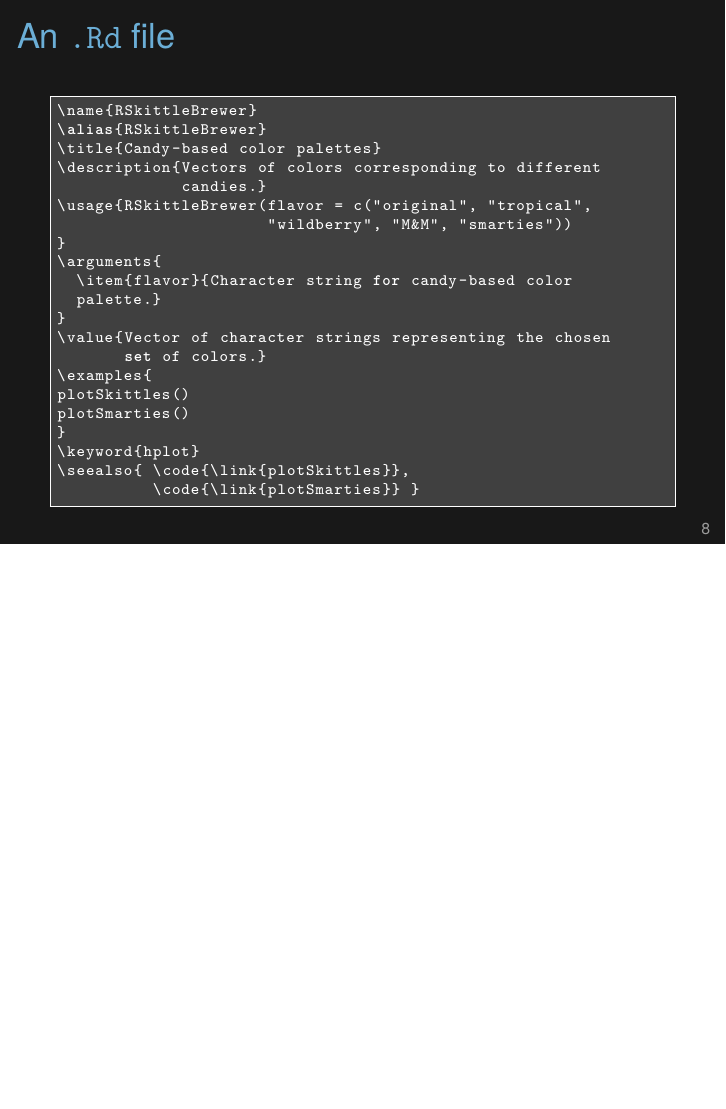
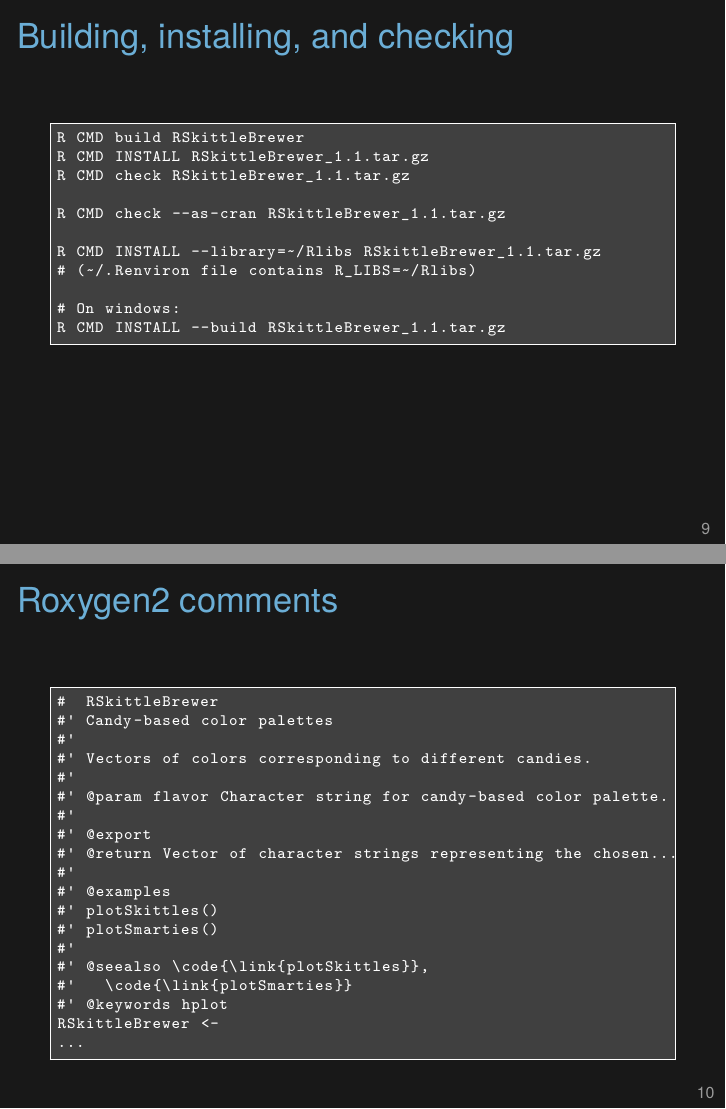
Before and after one commit to kbroman/Tools4RR, LaTeX slides (08_Rpack/08_rpack.tex): page 8 of 8 before the commit and pages 9 and 10 of 13 after it, the two joined at a grey line, the shorter picture padded with empty space. Compiled offline with XeLaTeX.

Commit message:
Lec 8: Add a bunch more slides

```diff
--- a/08_Rpack/08_rpack.tex
+++ b/08_Rpack/08_rpack.tex
@@ -243,3 +242,97 @@ plotSmarties()
 \end{frame}
 
 
+\begin{frame}[fragile]{Building, installing, and checking}
+
+\vspace{24pt}
+
+\begin{lstlisting}
+R CMD build RSkittleBrewer
+R CMD INSTALL RSkittleBrewer_1.1.tar.gz
+R CMD check RSkittleBrewer_1.1.tar.gz
+
+R CMD check --as-cran RSkittleBrewer_1.1.tar.gz
+
+R CMD INSTALL --library=~/Rlibs RSkittleBrewer_1.1.tar.gz
+# (~/.Renviron file contains R_LIBS=~/Rlibs)
+
+# On windows:
+R CMD INSTALL --build RSkittleBrewer_1.1.tar.gz
+\end{lstlisting}
+
+\note{
+  To install your package, you first need to {\nhilit build} it. {\tt
+    R CMD build} creates the {\tt .tar.gz} source file that you'd
+  distribute.
+
+  You then use {\tt R CMD INSTALL} to install the package. You may
+  want to use {\tt --library=/some/dir} to install to a different
+  directory, in which case you need to set {\tt R\_LIBS} in your {\tt
+    {\textasciitilde}/.Renviron} file.
+
+  {\tt R CMD check} runs extensive checks of the package, including
+  running all of the examples in the help files.
+  Pay attention to any errors, warnings, or notes, and revise the
+  package to avoid them. This is particularly true if you want to
+  submit the package to CRAN.
+
+  Before submitting to CRAN, be sure to run {\tt R CMD check} with the
+  lesser-known {\tt --as-cran} flag, which checks further things.
+
+  On Windows, use {\tt R CMD INSTALL --build} to create a {\tt .zip}
+  file of the ``compiled'' package.
+}
+\end{frame}
+
+
+\begin{frame}[fragile]{Roxygen2 comments}
+
+\vspace{24pt}
+
+\begin{lstlisting}
+#  RSkittleBrewer
+#' Candy-based color palettes
+#'
+#' Vectors of colors corresponding to different candies.
+#'
+#' @param flavor Character string for candy-based color palette.
+#'
+#' @export
+#' @return Vector of character strings representing the chosen...
+#'
+#' @examples
+#' plotSkittles()
+#' plotSmarties()
+#'
+#' @seealso \code{\link{plotSkittles}},
+#'   \code{\link{plotSmarties}}
+#' @keywords hplot
+RSkittleBrewer <-
+...
+\end{lstlisting}
+
+
+\note{
+  The {\tt .Rd} files are a pain to create and maintain. Plus, you'll
+  end up writing documentation in two places: in the R code, and then
+  in the separate {\tt .Rd} files.
+
+  Roxygen2 is a system for writing structured comments in the R code
+  that get converted to {\tt .Rd} files. You just maintain the
+  documentation in one place: in the R code.
+  The Roxygen comments start with {\tt \#'}. The first line is the
+  title; the second is the description.
+
+  The individual {\tt {\textbackslash}item}'s within {\tt arguments} become {\tt
+    @param}. The {\tt {\textbackslash}value} field becomes {\tt @return}.
+
+  You still need to know a bit about the {\tt .Rd} format; for
+  example, the {\tt {\textbackslash}code\{{\textbackslash}link\{blah\}\}}.
+
+  Roxygen2 will across create the {\tt NAMESPACE} file. That's what
+  {\tt @export} is for.
+
+  You may also be interested in the Rd2roxygen package, for converting
+  a package with hand-written {\tt .Rd} files to the Roxygen2 system.
+}
+\end{frame}
```
Also changed, not shown: 08_Rpack/08_rpack.tex (58 more changed lines).
